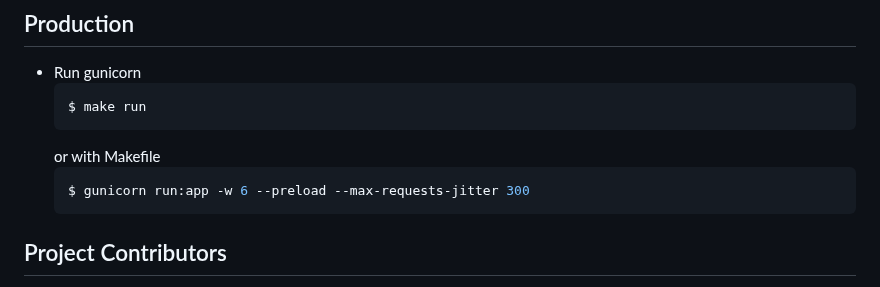
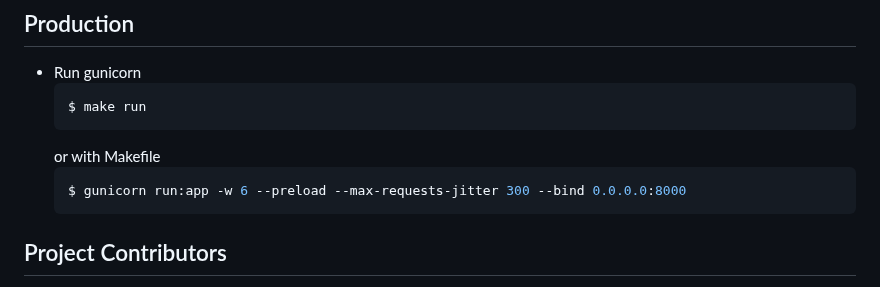
Before and after one commit to LabConnect-RCOS/LabConnect-Backend, a Markdown page: README.md, the part around the change. Drawn GitHub-style.

````diff
--- a/README.md
+++ b/README.md
@@ -112,7 +112,7 @@
    ```
    or with Makefile
     ```sh
-   $ gunicorn run:app -w 6 --preload --max-requests-jitter 300
+   $ gunicorn run:app -w 6 --preload --max-requests-jitter 300 --bind 0.0.0.0:8000
    ```
 
 ## Project Contributors
````
